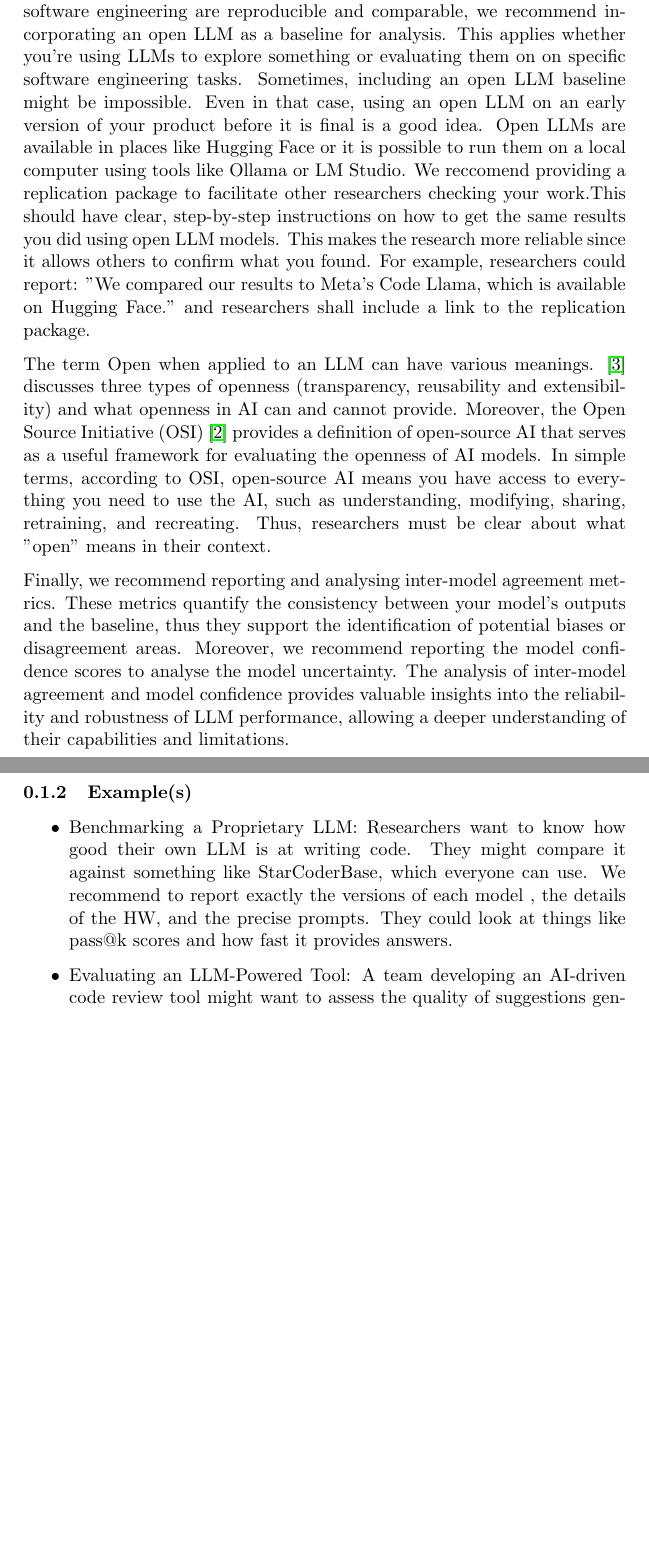
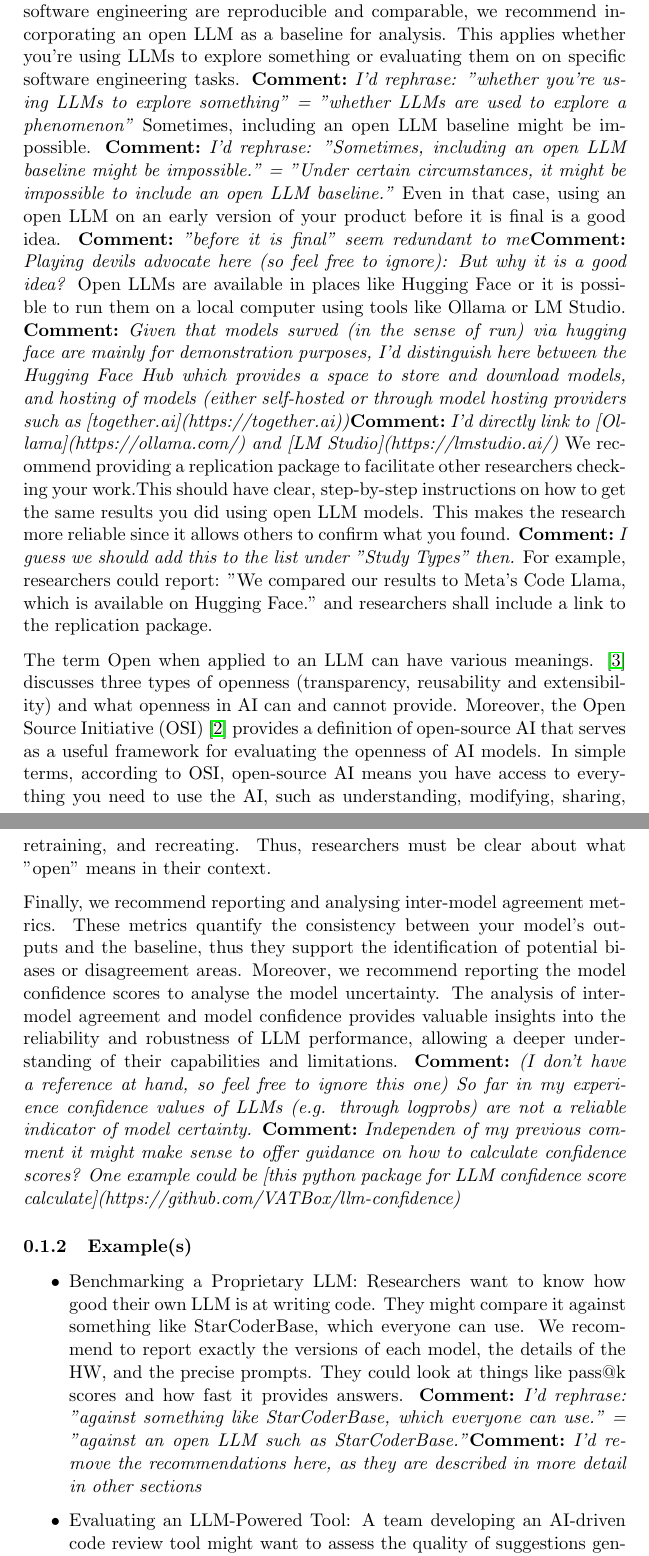
Before and after one commit to se-uhd/llm-guidelines-website, a LaTeX document (guidelines/_sources/07_use-open-llm.tex): two parts of pages 1 and 2 of 4, joined at a grey line, cut so that both start at the same text, the shorter picture padded with empty space. Compiled offline with pdfLaTeX.

Commit message:
Review of Use an Open LLm as a Baseline

```diff
--- a/guidelines/_sources/07_use-open-llm.tex
+++ b/guidelines/_sources/07_use-open-llm.tex
@@ -9,13 +9,16 @@
 To ensure that empirical studies using Large Language Models (LLMs) in software engineering are reproducible and comparable,
 we recommend incorporating an open LLM as a baseline for analysis. This applies whether you're using LLMs to explore something or evaluating them
 on on specific software engineering tasks.
-Sometimes, including an open LLM baseline might be impossible. Even in that case, using an open LLM on an early version of your product before
-it is final is a good idea.
+\comment{I'd rephrase: "whether you're using LLMs to explore something" = "whether LLMs are used to explore a phenomenon"}
+Sometimes, including an open LLM baseline might be impossible.
+\comment{I'd rephrase: "Sometimes, including an open LLM baseline might be impossible." = "Under certain circumstances, it might be impossible to include an open LLM baseline."}
+Even in that case, using an open LLM on an early version of your product before it is final is a good idea.
+\comment{"before it is final" seem redundant to me}\comment{Playing devils advocate here (so feel free to ignore): But why it is a good idea?}
 Open LLMs are available in places like Hugging Face or it is possible to run them on a local computer using tools like Ollama or LM Studio.
-We reccomend providing a replication package to facilitate other researchers checking your work.This should have clear, step-by-step instructions
-on how to get the same results you did using open LLM models. This makes the research more reliable since it allows others to confirm what you found.
-For example, researchers could report: "We compared our results to Meta's Code Llama, which is available on Hugging Face." and researchers shall include a link to the
- replication package.
+\comment{Given that models surved (in the sense of run) via hugging face are mainly for demonstration purposes, I'd distinguish here between the Hugging Face Hub which provides a space to store and download models, and hosting of models (either self-hosted or through model hosting providers such as [together.ai](https://together.ai))}\comment{I'd directly link to [Ollama](https://ollama.com/) and [LM Studio](https://lmstudio.ai/)}
+We recommend providing a replication package to facilitate other researchers checking your work.This should have clear, step-by-step instructions on how to get the same results you did using open LLM models. This makes the research more reliable since it allows others to confirm what you found.
+\comment{I guess we should add this to the list under "Study Types" then.}
+For example, researchers could report: "We compared our results to Meta's Code Llama, which is available on Hugging Face." and researchers shall include a link to the replication package.
 
 The term Open when applied to an LLM can have various meanings. \cite{widder2024open} discusses three types of openness (transparency, reusability
 and extensibility) and  what openness in AI can and cannot provide. Moreover, the Open Source Initiative (OSI) \cite{OSIAI2024} provides a definition of
@@ -27,11 +30,13 @@ Finally, we recommend reporting and analysing inter-model agreement metrics. The
 and the baseline, thus they support the identification of potential biases or disagreement areas.  Moreover, we recommend reporting the model
 confidence scores to analyse the model uncertainty.  The analysis of inter-model agreement and model confidence provides valuable insights into
 the reliability and robustness of LLM performance, allowing a deeper understanding of their capabilities and limitations.
+\comment{(I don't have a reference at hand, so feel free to ignore this one) So far in my experience confidence values of LLMs (e.g. through logprobs) are not a reliable indicator of model certainty.}
+\comment{Independen of my previous comment it might make sense to offer guidance on how to calculate confidence scores? One example could be [this python package for LLM confidence score calculate](https://github.com/VATBox/llm-confidence)}
 
 
 \subsubsection{Example(s)}
 \begin{itemize}
-    \item Benchmarking a Proprietary LLM: Researchers want to know how good their own LLM is at writing code. They might compare it against something like StarCoderBase, which everyone can use. We recommend to report exactly the versions of each model , the details of the HW, and the precise prompts. They could look at things like pass@k scores and how fast it provides answers.
+    \item Benchmarking a Proprietary LLM: Researchers want to know how good their own LLM is at writing code. They might compare it against something like StarCoderBase, which everyone can use. We recommend to report exactly the versions of each model, the details of the HW, and the precise prompts. They could look at things like pass@k scores and how fast it provides answers. \comment{I'd rephrase: "against something like StarCoderBase, which everyone can use." = "against an open LLM such as StarCoderBase."}\comment{I'd remove the recommendations here, as they are described in more detail in other sections}
     \item Evaluating an LLM-Powered Tool: A team developing an AI-driven code review tool might want to assess the quality of suggestions generated by both a proprietary LLM and an open alternative. Human evaluators could then independently rate the relevance and correctness of the suggestions, providing an objective measure of the tool's effectiveness.
     \item Ensuring Reproducibility with a Replication Package: A study on bug localization that uses a closed-source LLM could support Reproducibility by including a replication package. This package might contain a script that automatically reruns the same experiments using an open-source LLM—such as Llama 3—and generates a comparative report.
 \end{itemize}
```
Also changed, not shown: guidelines/_sources/07_use-open-llm.tex (11 more changed lines).
